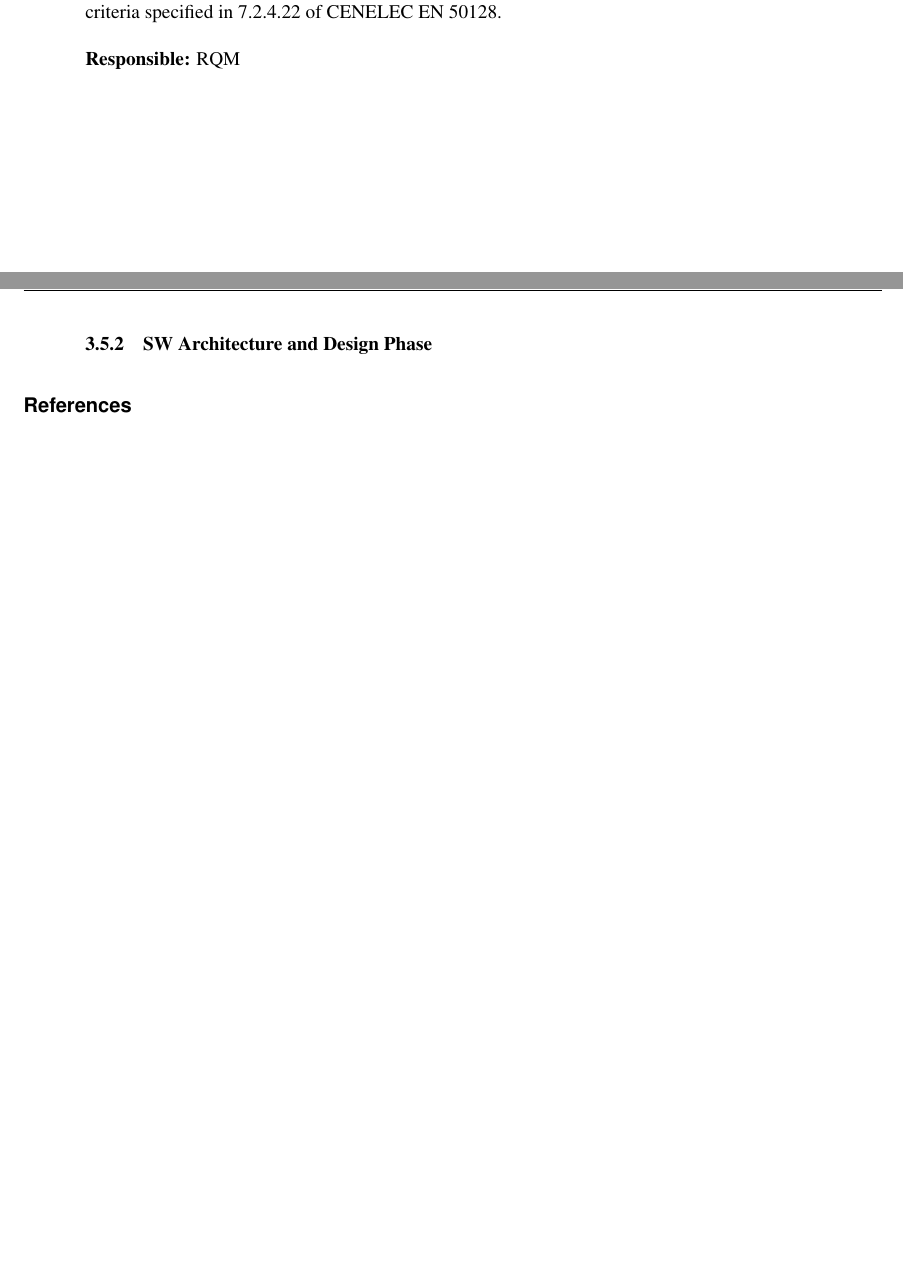
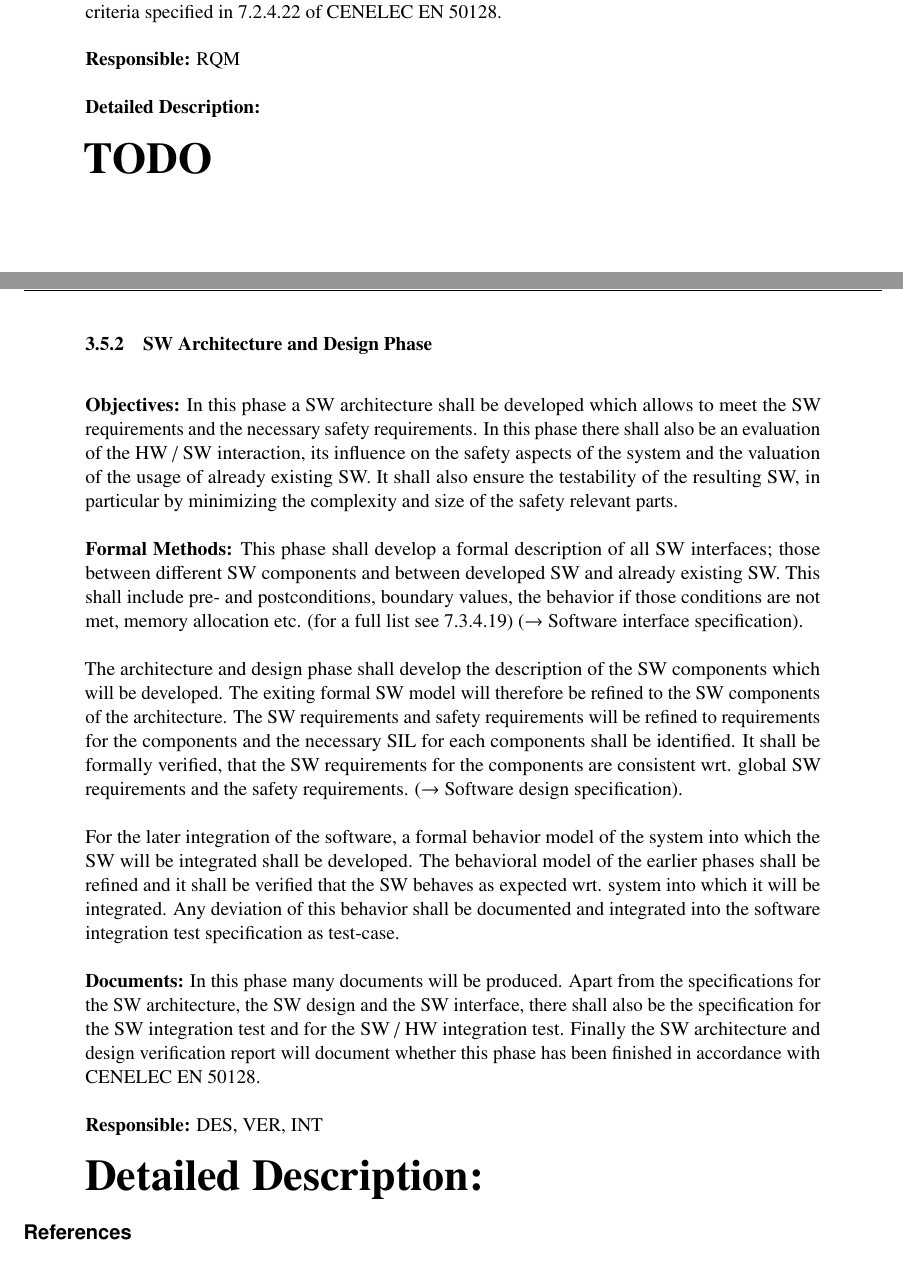
Before and after one commit to MariellePetitDoche/wp2, a LaTeX document (wp-2.2.tex, which reads openetcs-process.tex): two parts of pages 12 and 13 of 13, joined at a grey line, cut so that both start at the same text, the shorter picture padded with empty space. Compiled offline with pdfLaTeX.

Commit message:
first version sw architecture and design

```diff
--- a/openetcs-process.tex
+++ b/openetcs-process.tex
@@ -286,8 +286,54 @@ verification of the SW requirements specification wrt. the criteria specified in
 
 {\bf Responsible:} RQM
 
+{\bf Detailed Description:}
+
+{\Huge\bf TODO}
+
 \subsubsection{SW Architecture and Design Phase}
 \label{sec:sw-arch-design}
+
+{\bf Objectives:} In this phase a SW architecture shall be developed which
+allows to meet the SW requirements and the necessary safety requirements. In
+this phase there shall also be an evaluation of the HW / SW interaction, its
+influence on the safety aspects of the system and the valuation of the usage of
+already existing SW. It shall also ensure the testability of the resulting SW,
+in particular by minimizing the complexity and size of the safety relevant
+parts.
+
+{\bf Formal Methods:} This phase shall develop a formal description of all SW
+interfaces; those between different SW components and between developed SW and
+already existing SW. This shall include pre- and postconditions, boundary
+values, the behavior if those conditions are not met, memory allocation
+etc. (for a full list see 7.3.4.19) ($\rightarrow$ Software interface
+specification).
+
+The architecture and design phase shall develop the description of the SW
+components which will be developed. The exiting formal SW model will therefore
+be refined to the SW components of the architecture. The SW requirements and
+safety requirements will be refined to requirements for the components and the
+necessary SIL for each components shall be identified. It shall be formally
+verified, that the SW requirements for the components are consistent wrt. global
+SW requirements and the safety requirements. ($\rightarrow$ Software design
+specification).
+
+For the later integration of the software, a formal behavior model of the system
+into which the SW will be integrated shall be developed. The behavioral model of
+the earlier phases shall be refined and it shall be verified that the SW behaves
+as expected wrt. system into which it will be integrated. Any deviation of this
+behavior shall be documented and integrated into the software integration
+test specification as test-case.
+
+{\bf Documents:} In this phase many documents will be produced. Apart from the
+specifications for the SW architecture, the SW design and the SW interface,
+there shall also be the specification for the SW integration test and for the SW
+/ HW integration test. Finally the SW architecture and design verification
+report will document whether this phase has been finished in accordance with
+CENELEC EN 50128.
+
+{\bf Responsible:} DES, VER, INT
+
+{\Huge \bf Detailed Description:}
 
 
 
```
